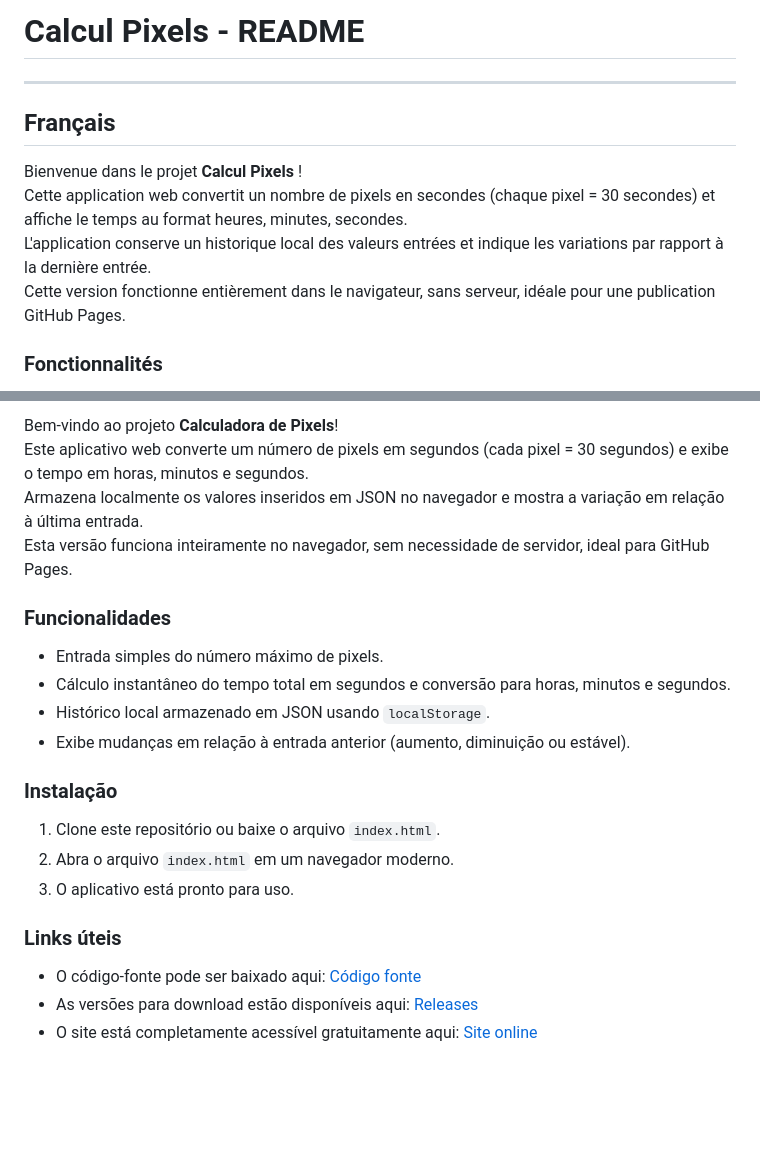
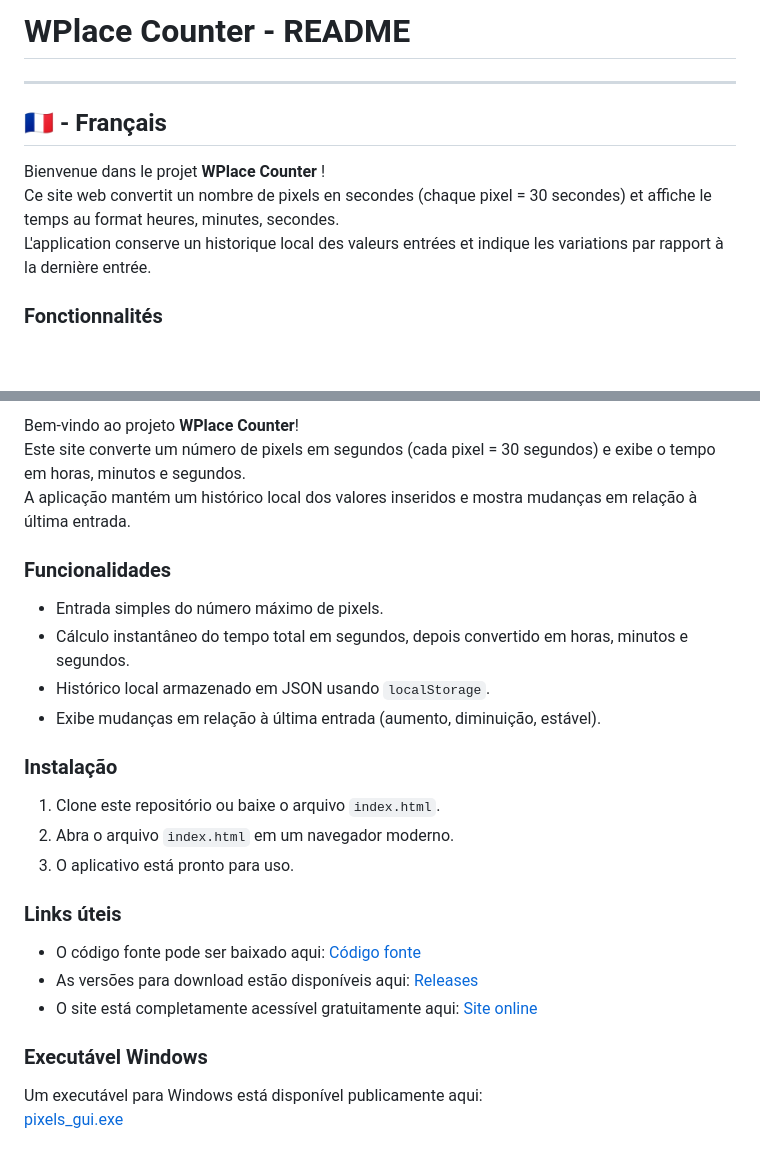
Before and after one commit to BryanDrouet/WPlace-Counter, a Markdown page: README.md, 2 parts joined by grey strips. Rendered like a GitHub page; blank space fills up the shorter version.

```diff
--- a/README.md
+++ b/README.md
@@ -1,13 +1,12 @@
-# Calcul Pixels - README
+# WPlace Counter - README
 
 ---
 
-## Français
+## 🇫🇷 - Français
 
-Bienvenue dans le projet **Calcul Pixels** !
-Cette application web convertit un nombre de pixels en secondes (chaque pixel = 30 secondes) et affiche le temps au format heures, minutes, secondes.
+Bienvenue dans le projet **WPlace Counter** !
+Ce site web convertit un nombre de pixels en secondes (chaque pixel = 30 secondes) et affiche le temps au format heures, minutes, secondes.
 L'application conserve un historique local des valeurs entrées et indique les variations par rapport à la dernière entrée.
-Cette version fonctionne entièrement dans le navigateur, sans serveur, idéale pour une publication GitHub Pages.
 
 ### Fonctionnalités
 - Saisie simple du nombre de pixels maximum.
@@ -81,14 +90,13 @@ Esta versión funciona completamente en el navegador, sin servidor, ideal para G
 
-Bem-vindo ao projeto **Calculadora de Pixels**!
-Este aplicativo web converte um número de pixels em segundos (cada pixel = 30 segundos) e exibe o tempo em horas, minutos e segundos.
-Armazena localmente os valores inseridos em JSON no navegador e mostra a variação em relação à última entrada.
-Esta versão funciona inteiramente no navegador, sem necessidade de servidor, ideal para GitHub Pages.
+Bem-vindo ao projeto **WPlace Counter**!
+Este site converte um número de pixels em segundos (cada pixel = 30 segundos) e exibe o tempo em horas, minutos e segundos.
+A aplicação mantém um histórico local dos valores inseridos e mostra mudanças em relação à última entrada.
 
 ### Funcionalidades
 - Entrada simples do número máximo de pixels.
-- Cálculo instantâneo do tempo total em segundos e conversão para horas, minutos e segundos.
+- Cálculo instantâneo do tempo total em segundos, depois convertido em horas, minutos e segundos.
 - Histórico local armazenado em JSON usando `localStorage`.
-- Exibe mudanças em relação à entrada anterior (aumento, diminuição ou estável).
+- Exibe mudanças em relação à última entrada (aumento, diminuição, estável).
 
 ### Instalação
 1. Clone este repositório ou baixe o arquivo `index.html`.
@@ -96,6 +104,10 @@ Esta versão funciona inteiramente no navegador, sem necessidade de servidor, id
 3. O aplicativo está pronto para uso.
 
 ### Links úteis
-- O código-fonte pode ser baixado aqui: [Código fonte](https://github.com/BryanDrouet/WPlace-Counter/tree/main/Code%20source)
+- O código fonte pode ser baixado aqui: [Código fonte](https://github.com/BryanDrouet/WPlace-Counter/tree/main/Code%20source)
 - As versões para download estão disponíveis aqui: [Releases](https://github.com/BryanDrouet/WPlace-Counter/releases)
 - O site está completamente acessível gratuitamente aqui: [Site online](https://bryandrouet.github.io/WPlace-Counter/index.html)
+
+### Executável Windows
+Um executável para Windows está disponível publicamente aqui:
+[pixels_gui.exe](https://github.com/BryanDrouet/WPlace-Counter/blob/main/Code%20source/dist/pixels_gui.exe)
```
Also changed, not shown: other parts of README.md (+34 -24 lines).
